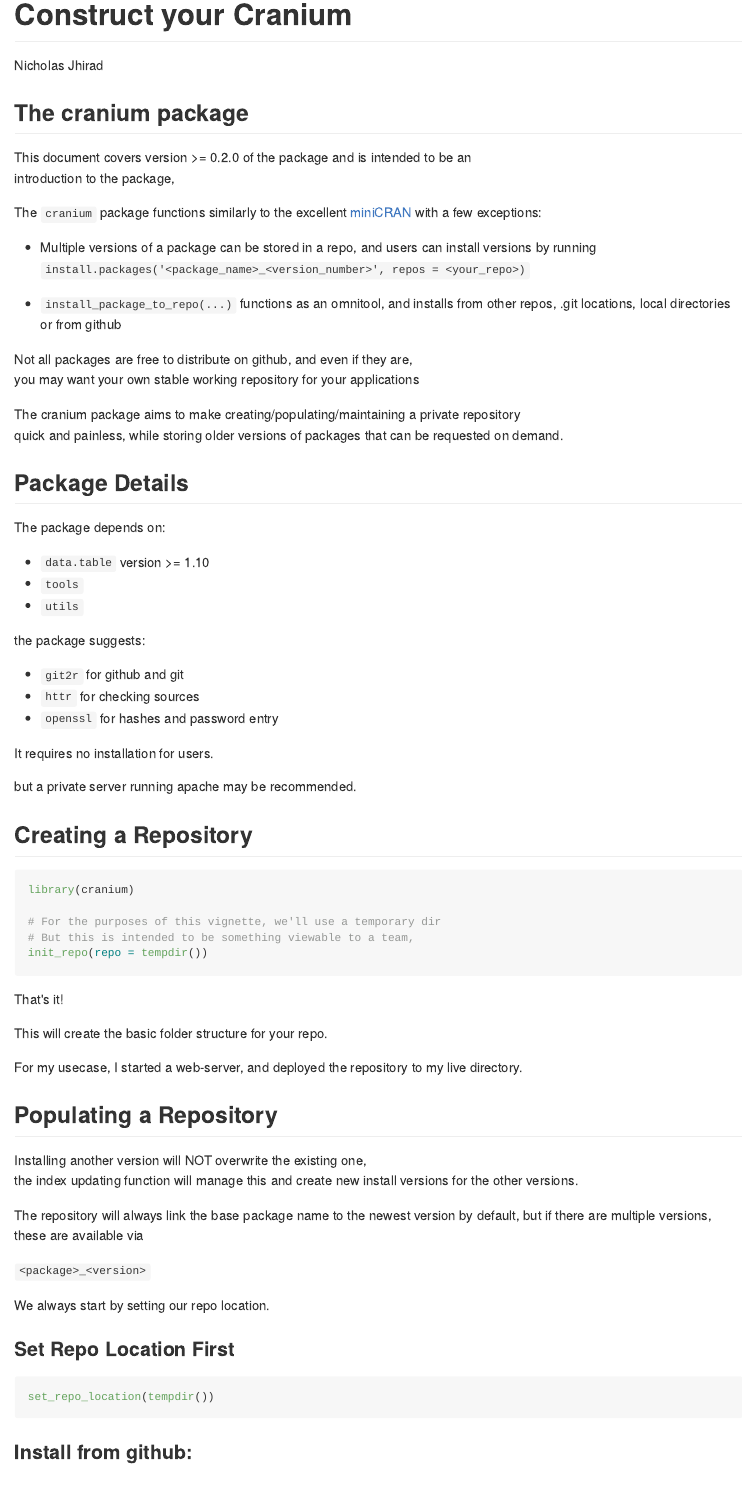
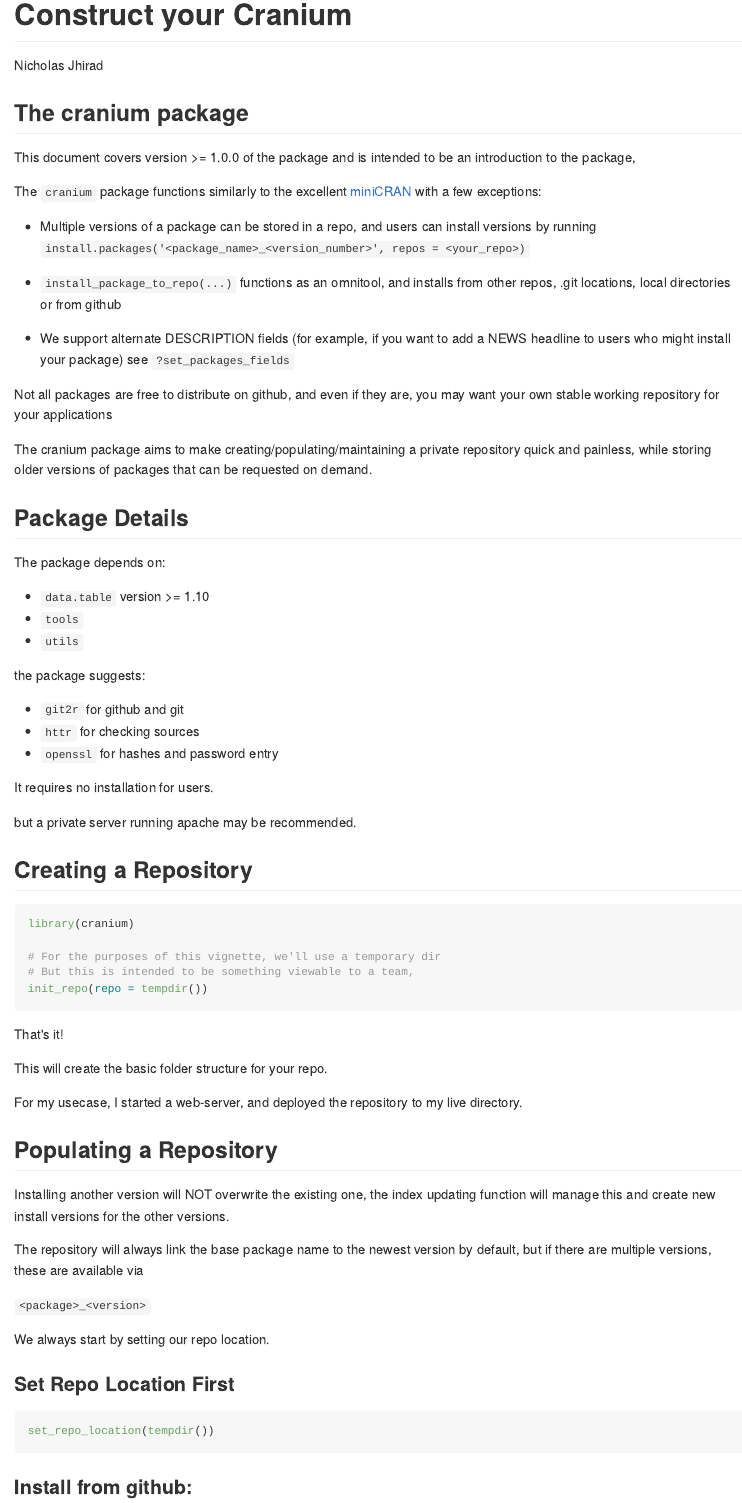
Before and after one commit to shapenaji/cranium, an R Markdown document (README.Rmd): the page in a window 1100 px wide, from its top. The pictures show the output file README.md that the author committed with the source, drawn offline in the style of GitHub.

Commit message:
switched to github_document for readme and updated readme for new features

````diff
--- a/README.Rmd
+++ b/README.Rmd
@@ -2,18 +2,9 @@
 title: "Construct your Cranium"
 author: "Nicholas Jhirad"
 params:
-  version: "0.2.0"
+  version: "1.0.0"
 output:
-  html_document:
-    keep_md: TRUE
-    highlight: null
-    mathjax: null
-    toc: true
-    theme: flatly
-    fold: TRUE
-    toc_float:
-      collapsed: FALSE
-      smooth_scroll: true
+  github_document
 ---
 
 ```{r include=FALSE}
@@ -46,6 +37,8 @@ The `cranium` package functions similarly to the excellent [miniCRAN](https://gi
 * `install_package_to_repo(...)` functions as an omnitool, and installs from other repos,
                              .git locations, local directories or from github
 
+* We support alternate DESCRIPTION fields (for example, if you want to add a NEWS headline to users who might install your package) see `?set_packages_fields`
+
 
 Not all packages are free to distribute on github, and even if they are,
 you may want your own stable working repository for your applications
@@ -73,7 +66,7 @@ but a private server running apache may be recommended.
 
 ## Creating a Repository
 
-```{r Setup, message=FALSE}
+```{r Setup, message=FALSE, echo=TRUE, eval=FALSE}
 library(cranium)
 
 # For the purposes of this vignette, we'll use a temporary dir
@@ -102,7 +95,7 @@ by default, but if there are multiple versions, these are available via
 `<package>_<version>`
 
 
-```{r InstallPackages, warning=FALSE, cache=TRUE, include=FALSE}
+```{r InstallPackages, warning=FALSE, echo=TRUE, eval=FALSE, include=FALSE}
 
 ###################################################################
 # For the purposes of this vignette, I will be using the following
````
Also changed, not shown: R/install_package_to_repo.R (+3 -0 lines), README.html (deleted), README.md, README.Rmd (10 more changed lines), 2 other files.
